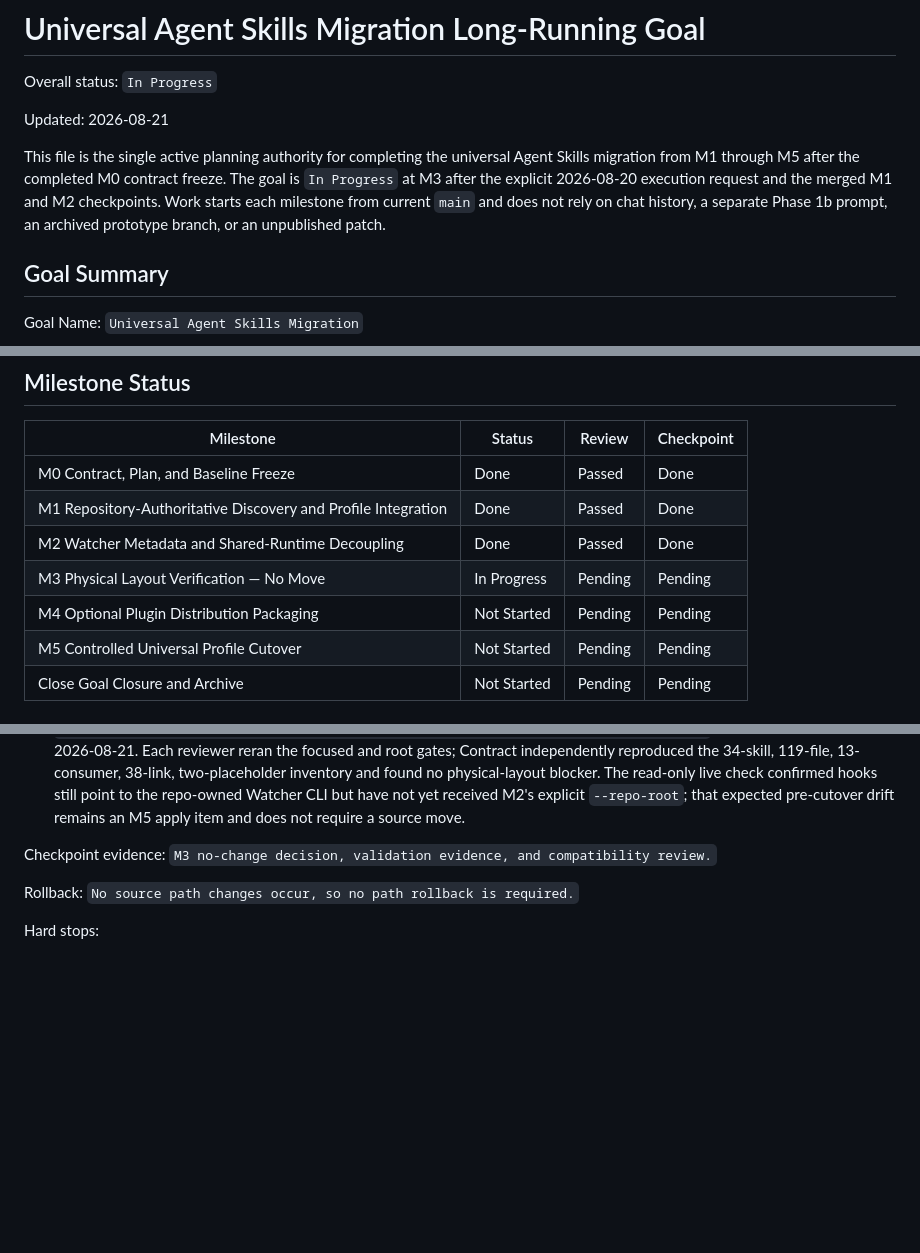
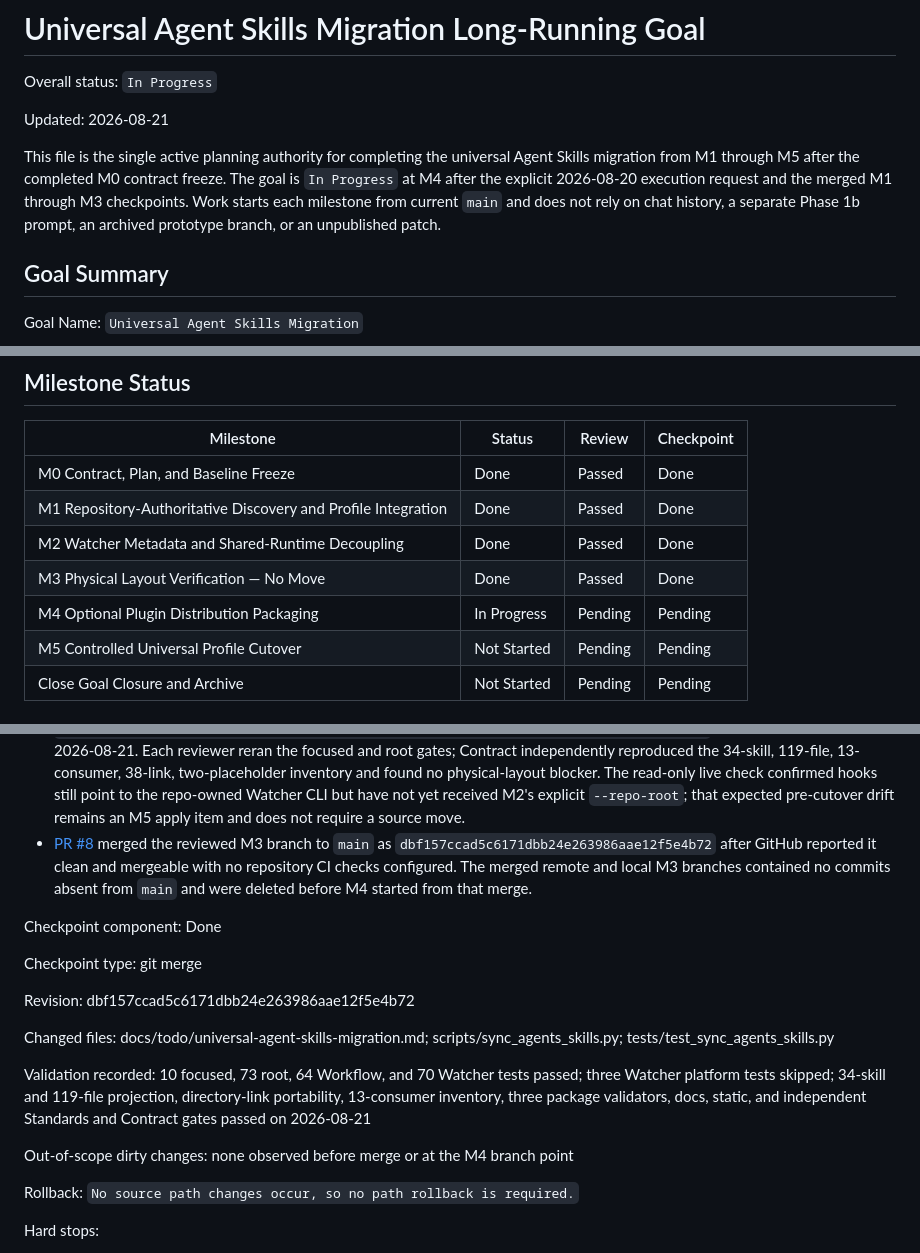
Before and after one commit to zzzhty/my-codex, a Markdown page: docs/todo/universal-agent-skills-migration.md, 3 parts joined by grey strips. Rendered like a GitHub page; blank space fills up the shorter version.

Commit message:
docs: start universal skill M4

```diff
--- a/docs/todo/universal-agent-skills-migration.md
+++ b/docs/todo/universal-agent-skills-migration.md
@@ -4,7 +4,7 @@ Overall status: `In Progress`
 
 Updated: 2026-08-21
 
-This file is the single active planning authority for completing the universal Agent Skills migration from M1 through M5 after the completed M0 contract freeze. The goal is `In Progress` at M3 after the explicit 2026-08-20 execution request and the merged M1 and M2 checkpoints. Work starts each milestone from current `main` and does not rely on chat history, a separate Phase 1b prompt, an archived prototype branch, or an unpublished patch.
+This file is the single active planning authority for completing the universal Agent Skills migration from M1 through M5 after the completed M0 contract freeze. The goal is `In Progress` at M4 after the explicit 2026-08-20 execution request and the merged M1 through M3 checkpoints. Work starts each milestone from current `main` and does not rely on chat history, a separate Phase 1b prompt, an archived prototype branch, or an unpublished patch.
 
 ## Goal Summary
 
@@ -202,8 +202,8 @@ Ready activation: The following pre-approvals became active when the planning pr
 | M0 Contract, Plan, and Baseline Freeze | Done | Passed | Done |
 | M1 Repository-Authoritative Discovery and Profile Integration | Done | Passed | Done |
 | M2 Watcher Metadata and Shared-Runtime Decoupling | Done | Passed | Done |
-| M3 Physical Layout Verification — No Move | In Progress | Pending | Pending |
-| M4 Optional Plugin Distribution Packaging | Not Started | Pending | Pending |
+| M3 Physical Layout Verification — No Move | Done | Passed | Done |
+| M4 Optional Plugin Distribution Packaging | In Progress | Pending | Pending |
 | M5 Controlled Universal Profile Cutover | Not Started | Pending | Pending |
 | Close Goal Closure and Archive | Not Started | Pending | Pending |
 
@@ -553,8 +553,19 @@ Validation evidence:
 - Actual Watcher and Workflow plugin validation, Matt `--validate-only`, owner-venv syntax compilation, Unix shell syntax, goal readiness, active TODO index, managed agent-support check, consumer inventory, and `git diff --check` passed. No command changed live plugins, links, hooks, caches, agent-support files, or Watcher durable state.
 - The first Standards review found that the live directory-link probe skipped every `OSError`, which could hide an I/O, read-only-filesystem, or space failure. Commit `2eb8a6e` limits skips to explicit unsupported-platform, unsupported-filesystem, and Windows symlink-privilege cases; injected `EIO` now produces a test error rather than a skip.
 - Final independent Standards and Contract reviews of `01c7f21fc58fc3d237ccd0e86eb60cb9e2c4ebcd...2eb8a6efcd66db2f517198b59deb4e689ac5cd9f` both returned clean on 2026-08-21. Each reviewer reran the focused and root gates; Contract independently reproduced the 34-skill, 119-file, 13-consumer, 38-link, two-placeholder inventory and found no physical-layout blocker. The read-only live check confirmed hooks still point to the repo-owned Watcher CLI but have not yet received M2's explicit `--repo-root`; that expected pre-cutover drift remains an M5 apply item and does not require a source move.
+- [PR #8](https://github.com/zzzhty/my-codex/pull/8) merged the reviewed M3 branch to `main` as `dbf157ccad5c6171dbb24e263986aae12f5e4b72` after GitHub reported it clean and mergeable with no repository CI checks configured. The merged remote and local M3 branches contained no commits absent from `main` and were deleted before M4 started from that merge.
 
-Checkpoint evidence: `M3 no-change decision, validation evidence, and compatibility review.`
+Checkpoint component: Done
+
+Checkpoint type: git merge
+
+Revision: dbf157ccad5c6171dbb24e263986aae12f5e4b72
+
+Changed files: docs/todo/universal-agent-skills-migration.md; scripts/sync_agents_skills.py; tests/test_sync_agents_skills.py
+
+Validation recorded: 10 focused, 73 root, 64 Workflow, and 70 Watcher tests passed; three Watcher platform tests skipped; 34-skill and 119-file projection, directory-link portability, 13-consumer inventory, three package validators, docs, static, and independent Standards and Contract gates passed on 2026-08-21
+
+Out-of-scope dirty changes: none observed before merge or at the M4 branch point
 
 Rollback: `No source path changes occur, so no path rollback is required.`
 
```
Also changed, not shown: other parts of docs/todo/universal-agent-skills-migration.md (+3 -3 lines).
